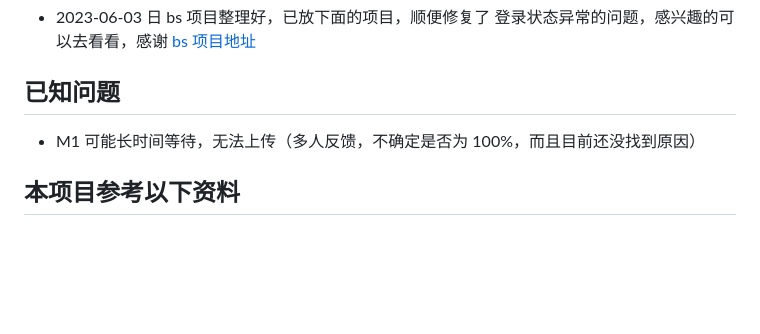
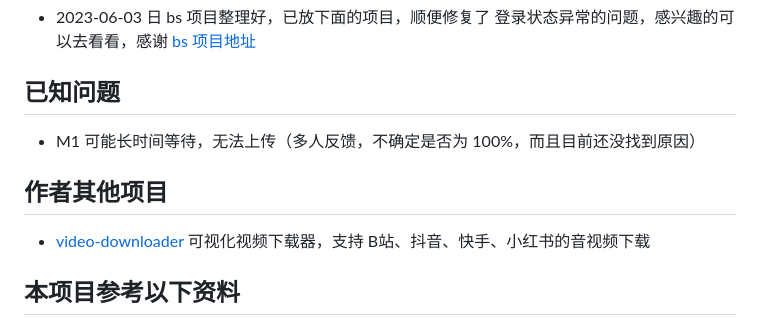
Before and after one commit to lulu-ls/cloud-uploader, a Markdown page: README.md, the part around the change. GitHub-like rendering; blank space fills up the shorter version.

```diff
--- a/README.md
+++ b/README.md
@@ -73,6 +73,11 @@ npm run pkg_linux
 ## 已知问题
  - M1 可能长时间等待，无法上传（多人反馈，不确定是否为 100%，而且目前还没找到原因）
 
+## 作者其他项目
+
+- [video-downloader](https://github.com/lulu-ls/video-downloader) 可视化视频下载器，支持 B站、抖音、快手、小红书的音视频下载
+
+
 ## 本项目参考以下资料
 
 ### 写法思路和上传的 API 参考下面的项目，感谢大佬~
```
